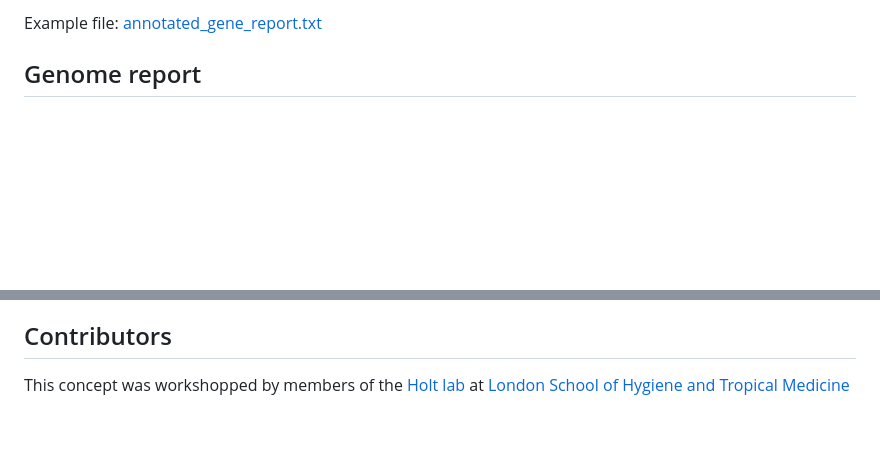
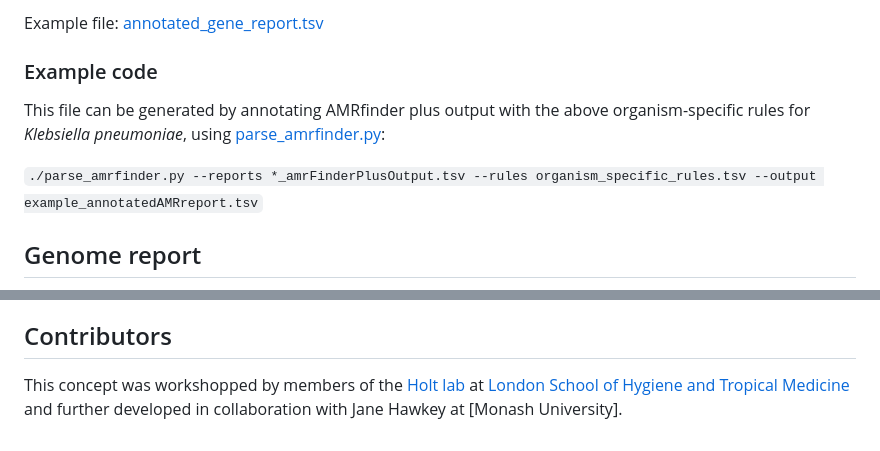
Before and after one commit to katholt/AMRrules, a Markdown page: README.md, 2 parts joined by grey strips. Rendered like a GitHub page; blank space fills up the shorter version.

Commit message:
update and add examples

````diff
--- a/README.md
+++ b/README.md
@@ -23,4 +23,10 @@ Example file: [organism_specific_rules.txt](https://github.com/katholt/orgspecAM
 
-Example file: [annotated_gene_report.txt](https://github.com/katholt/orgspecAMR/blob/main/annotated_gene_report.txt)
+Example file: [annotated_gene_report.tsv](annotated_gene_report.tsv)
+
+### Example code
+
+This file can be generated by annotating AMRfinder plus output with the above organism-specific rules for _Klebsiella pneumoniae_, using [parse_amrfinder.py](parse_amrfinder.py):
+
+```./parse_amrfinder.py --reports *_amrFinderPlusOutput.tsv --rules organism_specific_rules.tsv --output example_annotatedAMRreport.tsv```
 
 ## Genome report
@@ -32,3 +38,3 @@ Example file (RTF): [genome_report.pdf](https://github.com/katholt/orgspecAMR/bl
 
 ## Contributors
-This concept was workshopped by members of the [Holt lab](https://holtlab.net) at [London School of Hygiene and Tropical Medicine](https://www.lshtm.ac.uk)
+This concept was workshopped by members of the [Holt lab](https://holtlab.net) at [London School of Hygiene and Tropical Medicine](https://www.lshtm.ac.uk) and further developed in collaboration with Jane Hawkey at [Monash University].
````
Also changed, not shown: other parts of README.md (+7 -7 lines).
